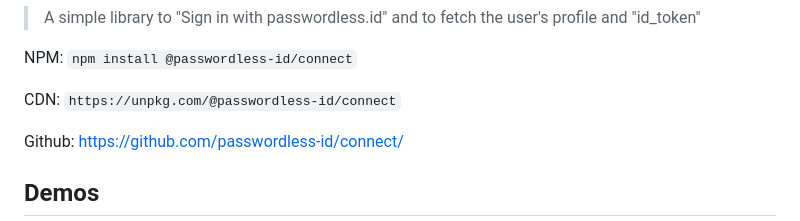
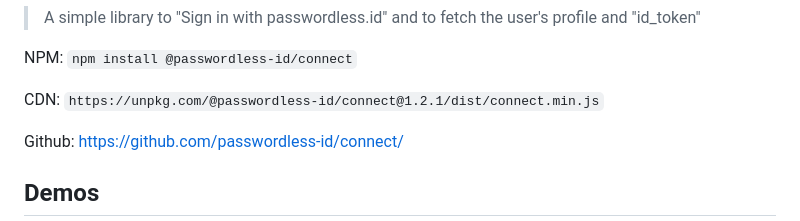
Before and after one commit to passwordless-id/connect, a Markdown page: README.md, the part around the change. Rendered like a GitHub page.

```diff
--- a/README.md
+++ b/README.md
@@ -5,7 +5,7 @@
 
 NPM: `npm install @passwordless-id/connect`
 
-CDN: `https://unpkg.com/@passwordless-id/connect`
+CDN: `https://unpkg.com/@passwordless-id/connect@1.2.1/dist/connect.min.js`
 
 Github: https://github.com/passwordless-id/connect/
 
```
